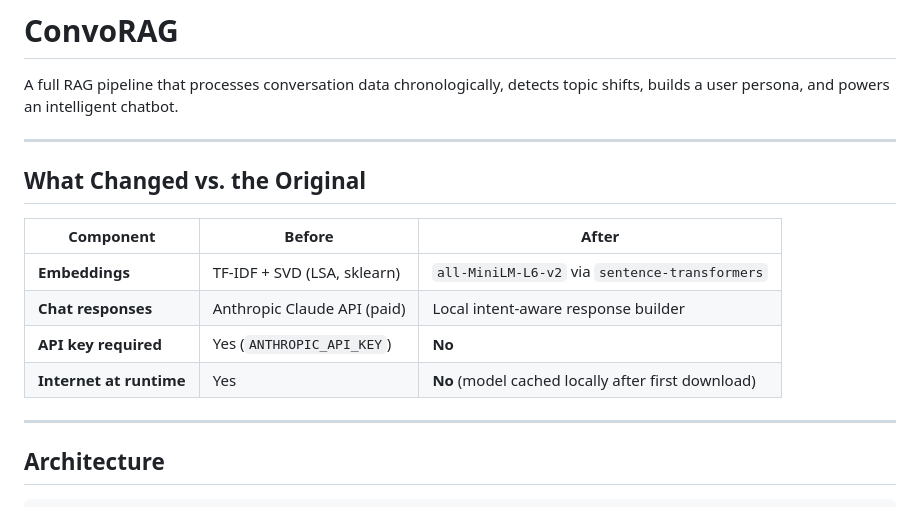
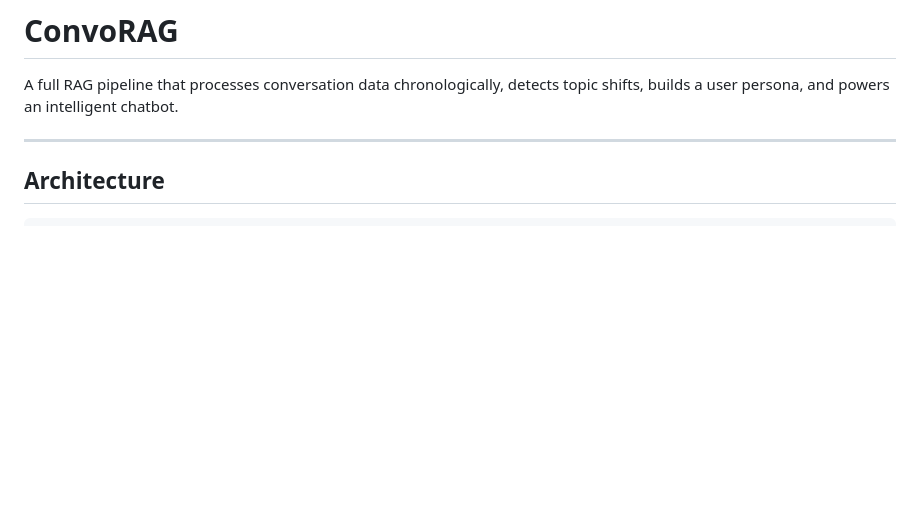
Before and after one commit to jananisri0444/RAG_model_w_checkpoints, a Markdown page: README.md, the part around the change. Rendered like a GitHub page; blank space fills up the shorter version.

```diff
--- a/README.md
+++ b/README.md
@@ -2,17 +2,6 @@
 # ConvoRAG
 
 A full RAG pipeline that processes conversation data chronologically, detects topic shifts, builds a user persona, and powers an intelligent chatbot.
-
----
-
-## What Changed vs. the Original
-
-| Component | Before | After |
-|---|---|---|
-| **Embeddings** | TF-IDF + SVD (LSA, sklearn) | `all-MiniLM-L6-v2` via `sentence-transformers` |
-| **Chat responses** | Anthropic Claude API (paid) | Local intent-aware response builder |
-| **API key required** | Yes (`ANTHROPIC_API_KEY`) | **No** |
-| **Internet at runtime** | Yes | **No** (model cached locally after first download) |
 
 ---
 
```
